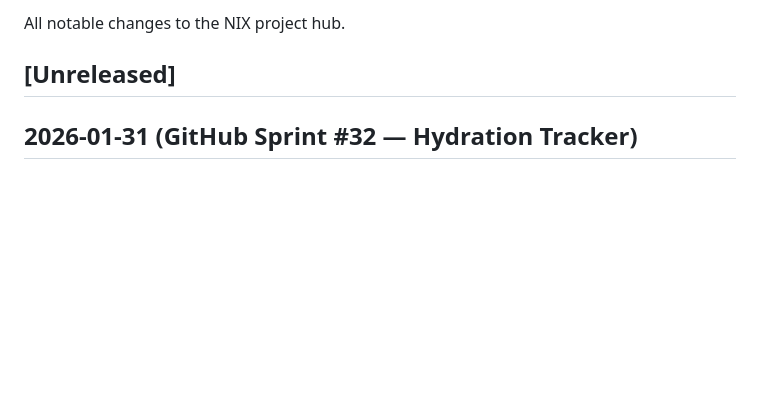
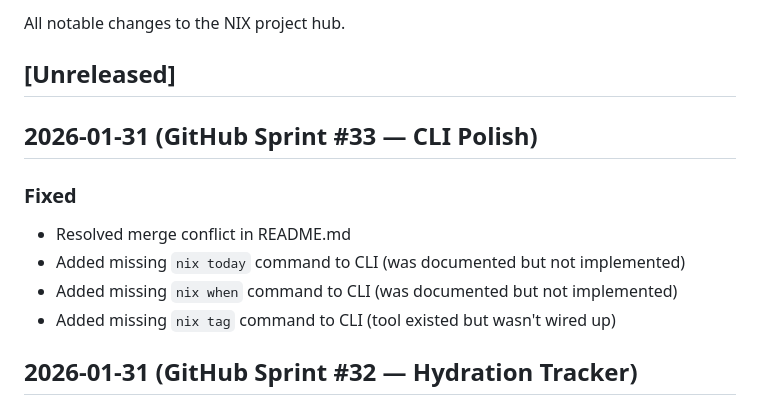
Before and after one commit to nixthe6th/nix666, a Markdown page: CHANGELOG.md, the part around the change. Rendered like a GitHub page; blank space fills up the shorter version.

Commit message:
docs: update CHANGELOG with Sprint #33 CLI fixes

```diff
--- a/CHANGELOG.md
+++ b/CHANGELOG.md
@@ -3,6 +3,13 @@
 All notable changes to the NIX project hub.
 
 ## [Unreleased]
+
+## 2026-01-31 (GitHub Sprint #33 — CLI Polish)
+### Fixed
+- Resolved merge conflict in README.md
+- Added missing `nix today` command to CLI (was documented but not implemented)
+- Added missing `nix when` command to CLI (was documented but not implemented)
+- Added missing `nix tag` command to CLI (tool existed but wasn't wired up)
 
 ## 2026-01-31 (GitHub Sprint #32 — Hydration Tracker)
 ### Added
```
